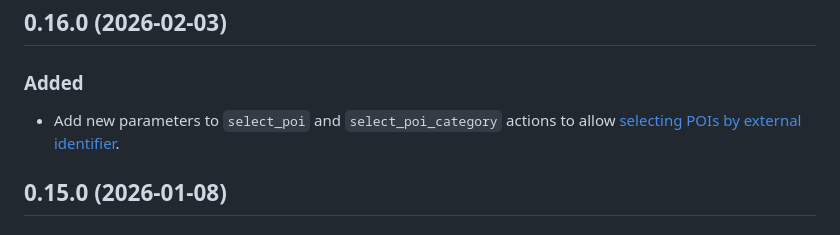
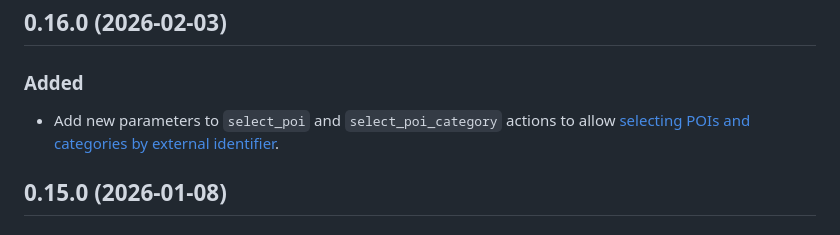
Before and after one commit to situmtech/situm-sdk-js, a Markdown page: CHANGELOG.md, the part around the change. Rendered like a GitHub page.

Commit message:
docs: changelog

```diff
--- a/CHANGELOG.md
+++ b/CHANGELOG.md
@@ -6,7 +6,7 @@ All notable changes to this project will be documented in this file. See [standa
 
 ### Added
 
-- Add new parameters to `select_poi` and `select_poi_category` actions to allow [selecting POIs by external identifier](https://developers.situm.com/pages/rest/openapi/beta.html#/External%20Point%20of%20Interest%20Categories).
+- Add new parameters to `select_poi` and `select_poi_category` actions to allow [selecting POIs and categories by external identifier](https://developers.situm.com/pages/rest/openapi/beta.html#/External%20Point%20of%20Interest%20Categories).
 
 ## 0.15.0 (2026-01-08)
 
```
